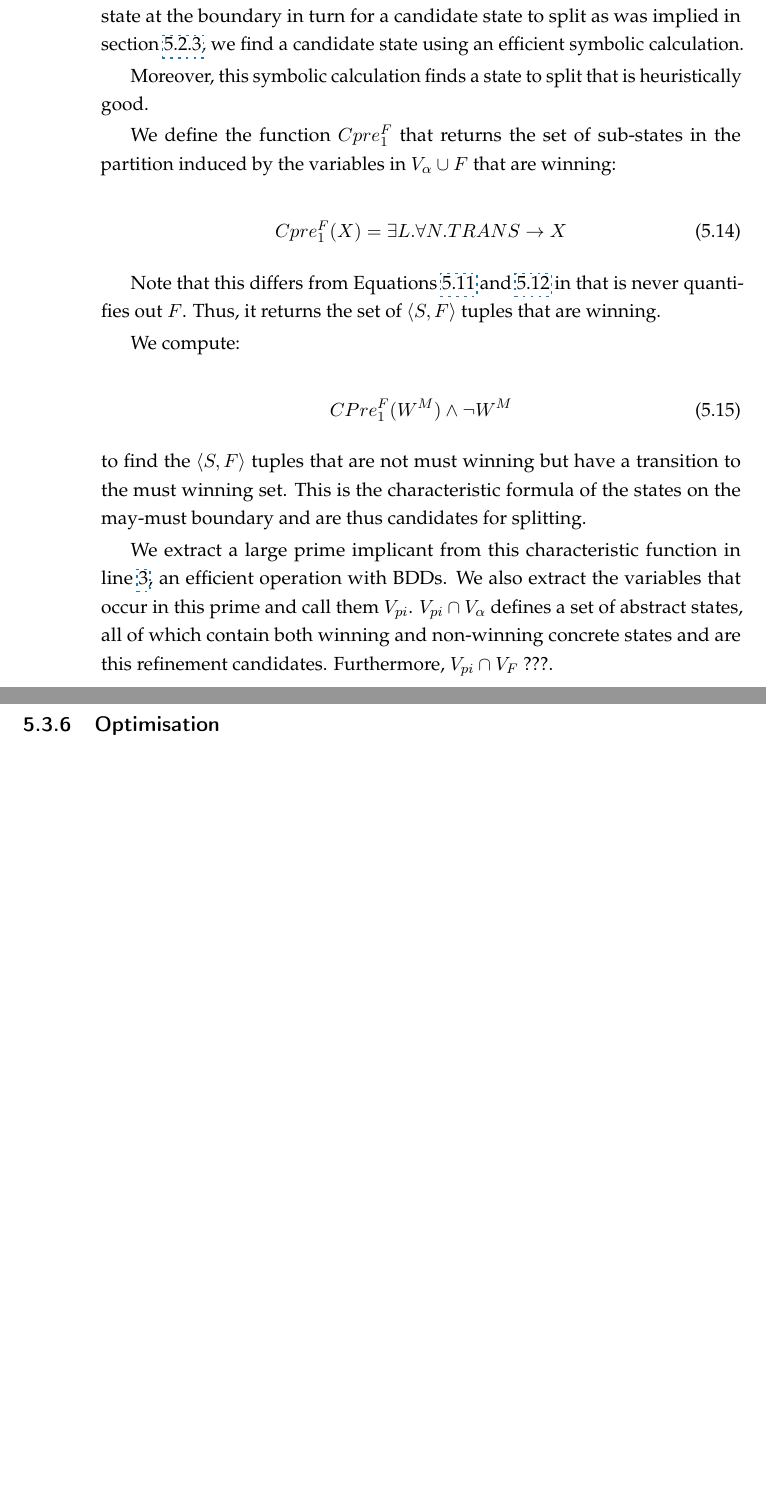
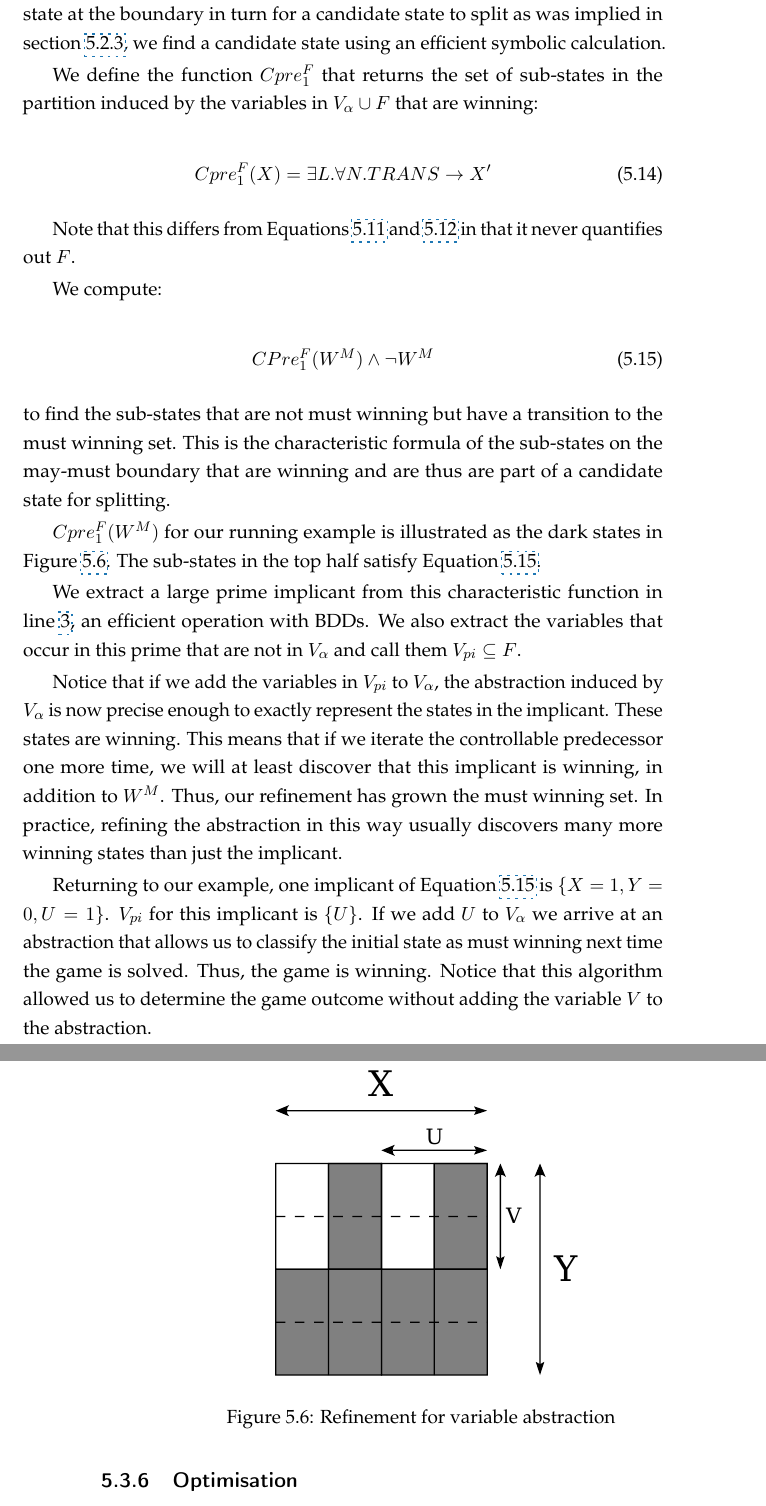
Before and after one commit to termite2/adam-thesis, a LaTeX thesis (sources/thesis.tex, which reads sources/solving.tex): two parts of pages 108 and 109 of 191 before the commit and two parts of pages 109 and 110 of 193 after it, joined at a grey line, cut so that both start at the same text, the shorter picture padded with empty space. The pictures show the PDF file thesis.pdf that the author committed with the source.

Commit message:
solving work

```diff
--- a/sources/solving.tex
+++ b/sources/solving.tex
@@ -320,27 +331,39 @@ If none of the above termination conditions held then it is because our abstract
 \end{algorithmic}
 \end{algorithm}
 
-As explained in Section~\ref{sec:threeval_generic}, when refining the abstraction of a reachability game, we can limit our search for states to split to the \emph{may-must boundary}. We split an abstract state in two such that from one of the new states $a$ it is possible to force execution into $W^M$ from every state in $\concrete{a}$. Instead of searching each state at the boundary in turn for a candidate state to split as was implied in section~\ref{sec:threeval_generic}, we find a candidate state using an efficient symbolic calculation.
-
-Moreover, this symbolic calculation finds a state to split that is heuristically good.
+The algorithm for refining the abstraction is given in Algorithm~\ref{alg:refineAbstractionVar}. As explained in Section~\ref{sec:threeval_generic}, when refining the abstraction of a reachability game, we can limit our search for states to split to the \emph{may-must boundary}. We split an abstract state in two such that from one of the new states $a$ it is possible to force execution into $W^M$ from every state in $\concrete{a}$. Instead of searching each state at the boundary in turn for a candidate state to split as was implied in section~\ref{sec:threeval_generic}, we find a candidate state using an efficient symbolic calculation.
 
 We define the function $Cpre_1^F$ that returns the set of sub-states in the partition induced by the variables in $V_{\alpha} \cup F$ that are winning:
 
 \begin{equation}
-    Cpre_1^F(X) = \exists L. \forall N. TRANS \rightarrow X
+    Cpre_1^F(X) = \exists L. \forall N. TRANS \rightarrow X'
 \end{equation}
 
-Note that this differs from Equations~\ref{eqn:symb_cpre_M} and~\ref{eqn:symb_cpre_m} in that is never quantifies out $F$. Thus, it returns the set of $\langle S, F \rangle$ tuples that are winning.
+Note that this differs from Equations~\ref{eqn:symb_cpre_M} and~\ref{eqn:symb_cpre_m} in that it never quantifies out $F$.
 
 We compute:
 
 \begin{equation}
     CPre_1^F(W^M) \wedge \neg W^M
+    \label{eqn:edge}
 \end{equation}
 
-\noindent to find the $\langle S, F \rangle$ tuples that are not must winning but have a transition to the must winning set. This is the characteristic formula of the states on the may-must boundary and are thus candidates for splitting.
+\noindent to find the sub-states that are not must winning but have a transition to the must winning set. This is the characteristic formula of the sub-states on the may-must boundary that are winning and are thus are part of a candidate state for splitting.
 
-We extract a large prime implicant from this characteristic function in line~\ref{a:ra:extract_prime}, an efficient operation with BDDs. We also extract the variables that occur in this prime and call them $V_{pi}$. $V_{pi} \cap V_{\alpha}$ defines a set of abstract states, all of which contain both winning and non-winning concrete states and are this refinement candidates. Furthermore, $V_{pi} \cap V_F$ ???.
+$Cpre_1^F(W^M)$ for our running example is illustrated as the dark states in Figure~\ref{fig:var_refinement}. The sub-states in the top half satisfy Equation~\ref{eqn:edge}.
+
+We extract a large prime implicant from this characteristic function in line~\ref{a:ra:extract_prime}, an efficient operation with BDDs. We also extract the variables that occur in this prime that are not in $V_\alpha$ and call them $V_{pi} \subseteq F$.
+
+Notice that if we add the variables in $V_{pi}$ to $V_\alpha$, the abstraction induced by $V_\alpha$ is now precise enough to exactly represent the states in the implicant. These states are winning. This means that if we iterate the controllable predecessor one more time, we will at least discover that this implicant is winning, in addition to $W^M$. Thus, our refinement has grown the must winning set. In practice, refining the abstraction in this way usually discovers many more winning states than just the implicant.
+
+Returning to our example, one implicant of Equation~\ref{eqn:edge} is $\{X=1, Y=0, U=1\}$. $V_{pi}$ for this implicant is $\{U\}$. If we add $U$ to $V_\alpha$ we arrive at an abstraction that allows us to classify the initial state as must winning next time the game is solved. Thus, the game is winning. Notice that this algorithm allowed us to determine the game outcome without adding the variable $V$ to the abstraction.
+
+\begin{figure}[t]
+\centering
+\includegraphics[width=0.5\linewidth]{diagrams/refinement.pdf}
+\caption{Refinement for variable abstraction}
+\label{fig:var_refinement}
+\end{figure}
 
 \subsection{Optimisation}
 
```
Also changed, not shown: thesis.pdf, sources/solving.tex (15 more changed lines).
